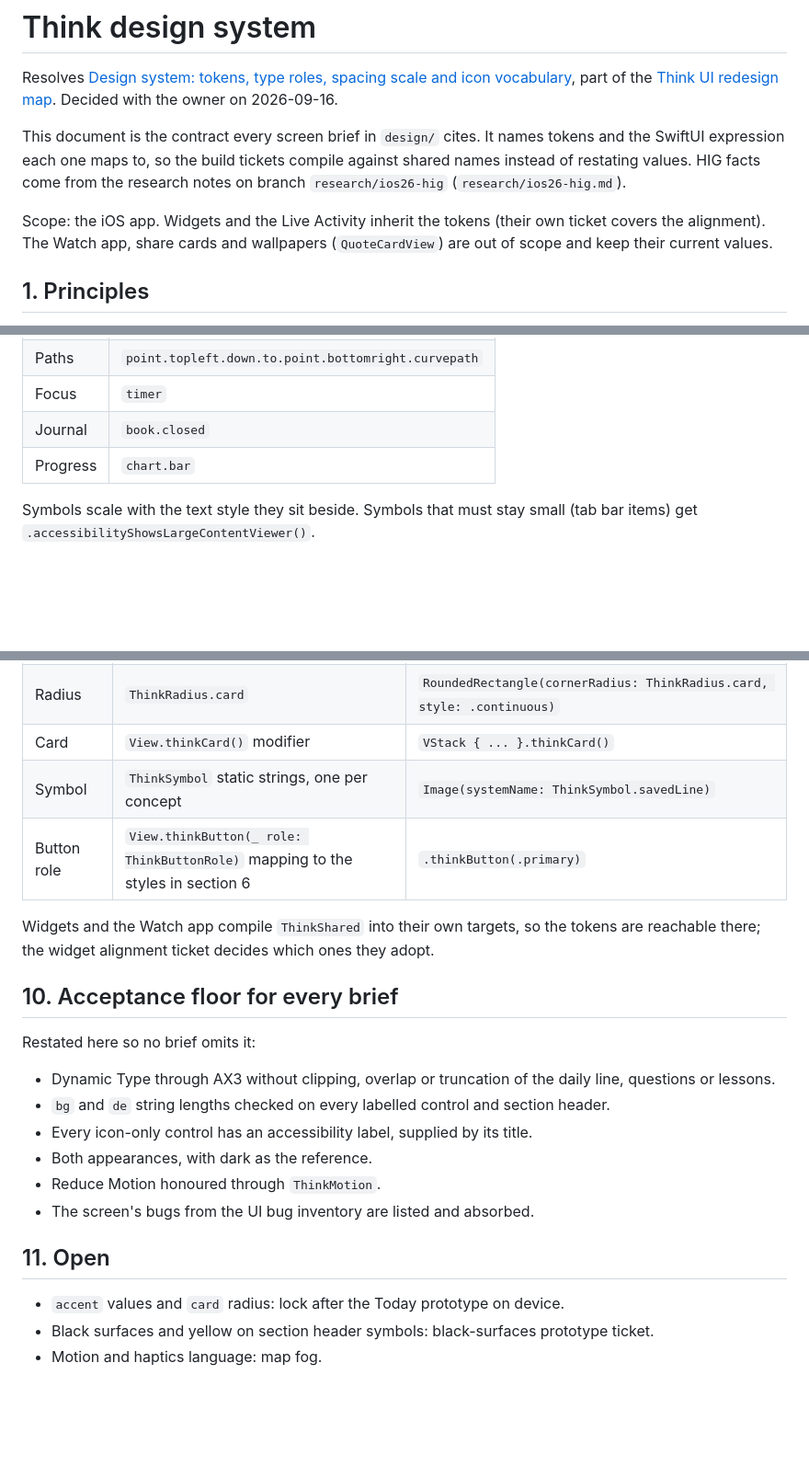
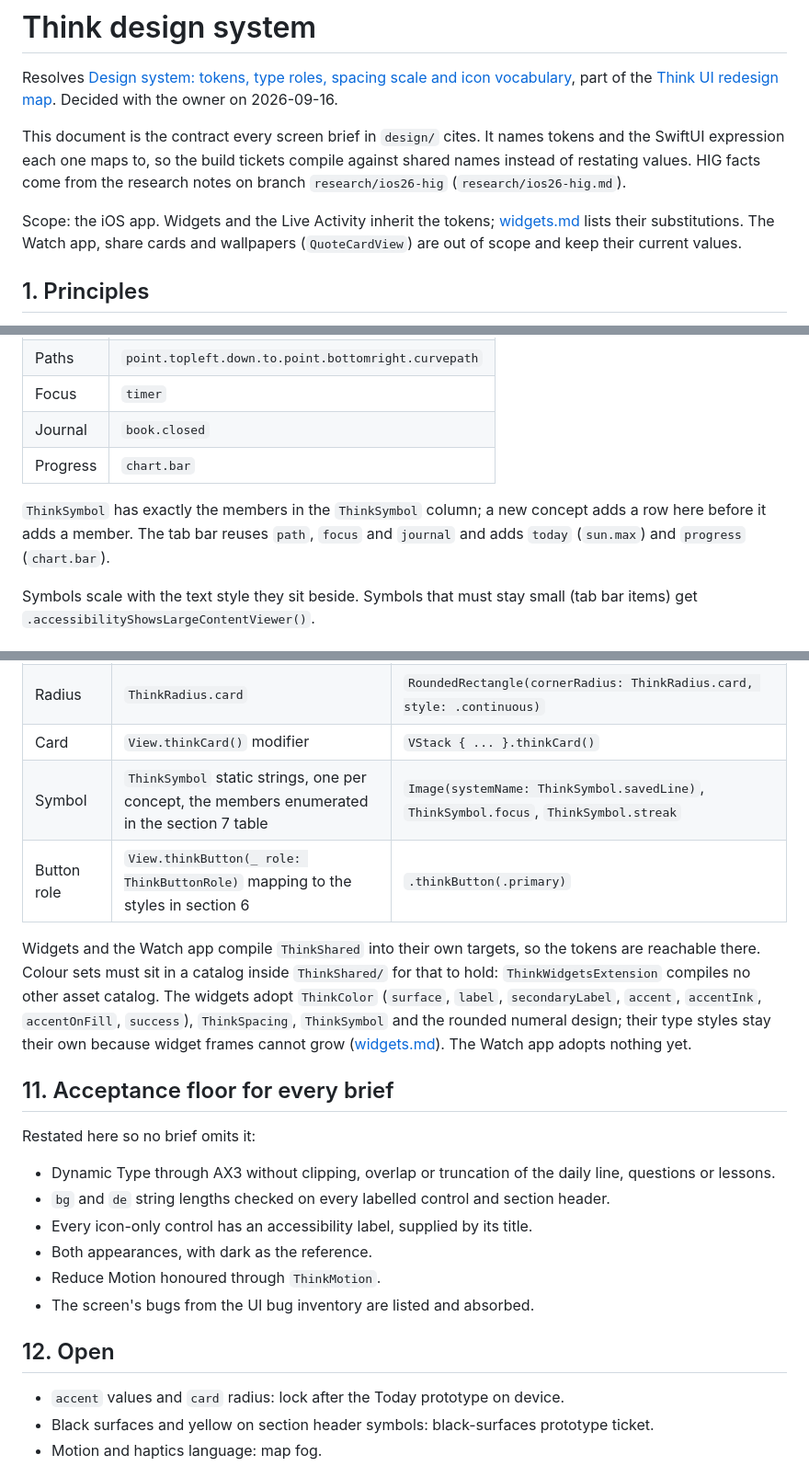
Before and after one commit to Vankata03/Think, a Markdown page: design/design-system.md, 3 parts joined by grey strips. Shown at 92% size. Drawn GitHub-style; blank space fills up the shorter version.

```diff
--- a/design/design-system.md
+++ b/design/design-system.md
@@ -4,7 +4,7 @@ Resolves [Design system: tokens, type roles, spacing scale and icon vocabulary](
 
 This document is the contract every screen brief in `design/` cites. It names tokens and the SwiftUI expression each one maps to, so the build tickets compile against shared names instead of restating values. HIG facts come from the research notes on branch `research/ios26-hig` (`research/ios26-hig.md`).
 
-Scope: the iOS app. Widgets and the Live Activity inherit the tokens (their own ticket covers the alignment). The Watch app, share cards and wallpapers (`QuoteCardView`) are out of scope and keep their current values.
+Scope: the iOS app. Widgets and the Live Activity inherit the tokens; [widgets.md](widgets.md) lists their substitutions. The Watch app, share cards and wallpapers (`QuoteCardView`) are out of scope and keep their current values.
 
 ## 1. Principles
 
@@ -154,5 +154,7 @@ Tab bar:
 | Journal | `book.closed` |
 | Progress | `chart.bar` |
 
+`ThinkSymbol` has exactly the members in the `ThinkSymbol` column; a new concept adds a row here before it adds a member. The tab bar reuses `path`, `focus` and `journal` and adds `today` (`sun.max`) and `progress` (`chart.bar`).
+
 Symbols scale with the text style they sit beside. Symbols that must stay small (tab bar items) get `.accessibilityShowsLargeContentViewer()`.
 
@@ -171,12 +217,12 @@ The build introduces one file, `ThinkShared/Design/ThinkTheme.swift`, that holds
 | Spacing | `ThinkSpacing` static `CGFloat` steps, plus `@ScaledMetric` wrappers where they sit next to text | `.padding(ThinkSpacing.l)` |
 | Radius | `ThinkRadius.card` | `RoundedRectangle(cornerRadius: ThinkRadius.card, style: .continuous)` |
 | Card | `View.thinkCard()` modifier | `VStack { ... }.thinkCard()` |
-| Symbol | `ThinkSymbol` static strings, one per concept | `Image(systemName: ThinkSymbol.savedLine)` |
+| Symbol | `ThinkSymbol` static strings, one per concept, the members enumerated in the section 7 table | `Image(systemName: ThinkSymbol.savedLine)`, `ThinkSymbol.focus`, `ThinkSymbol.streak` |
 | Button role | `View.thinkButton(_ role: ThinkButtonRole)` mapping to the styles in section 6 | `.thinkButton(.primary)` |
 
-Widgets and the Watch app compile `ThinkShared` into their own targets, so the tokens are reachable there; the widget alignment ticket decides which ones they adopt.
+Widgets and the Watch app compile `ThinkShared` into their own targets, so the tokens are reachable there. Colour sets must sit in a catalog inside `ThinkShared/` for that to hold: `ThinkWidgetsExtension` compiles no other asset catalog. The widgets adopt `ThinkColor` (`surface`, `label`, `secondaryLabel`, `accent`, `accentInk`, `accentOnFill`, `success`), `ThinkSpacing`, `ThinkSymbol` and the rounded numeral design; their type styles stay their own because widget frames cannot grow ([widgets.md](widgets.md)). The Watch app adopts nothing yet.
 
-## 10. Acceptance floor for every brief
+## 11. Acceptance floor for every brief
 
 Restated here so no brief omits it:
 
@@ -187,7 +233,7 @@ Restated here so no brief omits it:
 - Reduce Motion honoured through `ThinkMotion`.
 - The screen's bugs from the UI bug inventory are listed and absorbed.
 
-## 11. Open
+## 12. Open
 
 - `accent` values and `card` radius: lock after the Today prototype on device.
 - Black surfaces and yellow on section header symbols: black-surfaces prototype ticket.
```
Also changed, not shown: other parts of design/design-system.md (+73 -29 lines), CONTEXT.md (added, +81 -0 lines), design/widgets.md (added, +133 -0 lines).
